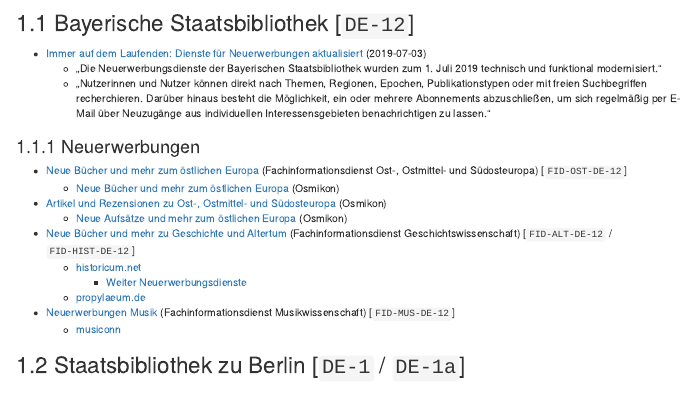
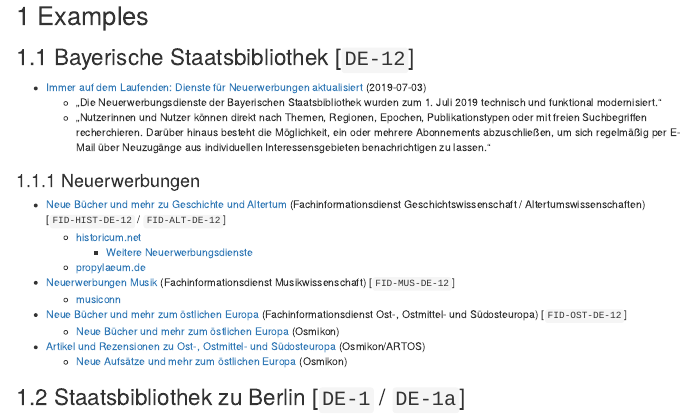
Before and after one commit to herreio/novadown, an R Markdown document (pages/examples.Rmd): the page in a window 1100 px wide, from its top. Rendered offline with R 4.5, knitr and Pandoc, with nearby package versions; drawn as R Markdown's standard HTML page in place of the format the file asks for.

Commit message:
Edit pages 'examples' and 'formats'

```diff
--- a/pages/examples.Rmd
+++ b/pages/examples.Rmd
@@ -8,16 +8,16 @@
 
 ### Neuerwerbungen
 
-- [Neue Bücher und mehr zum östlichen Europa](https://neuerwerbungen.bsb-muenchen.de/ned/newsearch?view=oe) (Fachinformationsdienst Ost-, Ostmittel- und Südosteuropa) [`FID-OST-DE-12`]
-  - [Neue Bücher und mehr zum östlichen Europa](https://www.osmikon.de/services/neue-buecher-und-mehr) (Osmikon)
-- [Artikel und Rezensionen zu Ost-, Ostmittel- und Südosteuropa](https://abo.osmikon.de/ned/newsearch?view=artos) (Osmikon)
-  - [Neue Aufsätze und mehr zum östlichen Europa](https://www.osmikon.de/services/neue-aufsaetze-und-mehr) (Osmikon)
-- [Neue Bücher und mehr zu Geschichte und Altertum](https://neuerwerbungen.bsb-muenchen.de/ned/newsearch?view=hist) (Fachinformationsdienst Geschichtswissenschaft) [`FID-ALT-DE-12` / `FID-HIST-DE-12`]
+- [Neue Bücher und mehr zu Geschichte und Altertum](https://neuerwerbungen.bsb-muenchen.de/ned/newsearch?view=hist) (Fachinformationsdienst Geschichtswissenschaft / Altertumswissenschaften) [`FID-HIST-DE-12` / `FID-ALT-DE-12`]
   - [historicum.net](https://www.historicum.net/services/neuerwerbungen/geschichtswissenschaft)
-    - [Weiter Neuerwerbungsdienste](https://www.historicum.net/services/neuerwerbungen/weitere-neuerwerbungsdienste)
+    - [Weitere Neuerwerbungsdienste](https://www.historicum.net/services/neuerwerbungen/weitere-neuerwerbungsdienste)
   - [propylaeum.de](https://www.propylaeum.de/service/neuerwerbungen/)
 - [Neuerwerbungen Musik](https://neuerwerbungen.bsb-muenchen.de/ned/newsearch?view=mus) (Fachinformationsdienst Musikwissenschaft) [`FID-MUS-DE-12`]
   - [musiconn](https://www.musiconn.de/services/neuerwerbungen)
+- [Neue Bücher und mehr zum östlichen Europa](https://neuerwerbungen.bsb-muenchen.de/ned/newsearch?view=oe) (Fachinformationsdienst Ost-, Ostmittel- und Südosteuropa) [`FID-OST-DE-12`]
+  - [Neue Bücher und mehr zum östlichen Europa](https://www.osmikon.de/services/neue-buecher-und-mehr) (Osmikon)
+- [Artikel und Rezensionen zu Ost-, Ostmittel- und Südosteuropa](https://abo.osmikon.de/ned/newsearch?view=artos) (Osmikon/ARTOS)
+  - [Neue Aufsätze und mehr zum östlichen Europa](https://www.osmikon.de/services/neue-aufsaetze-und-mehr) (Osmikon)
 
 ## Staatsbibliothek zu Berlin [`DE-1` / `DE-1a`]
 
```
Also changed, not shown: pages/formats.Rmd (+2 -2 lines).
